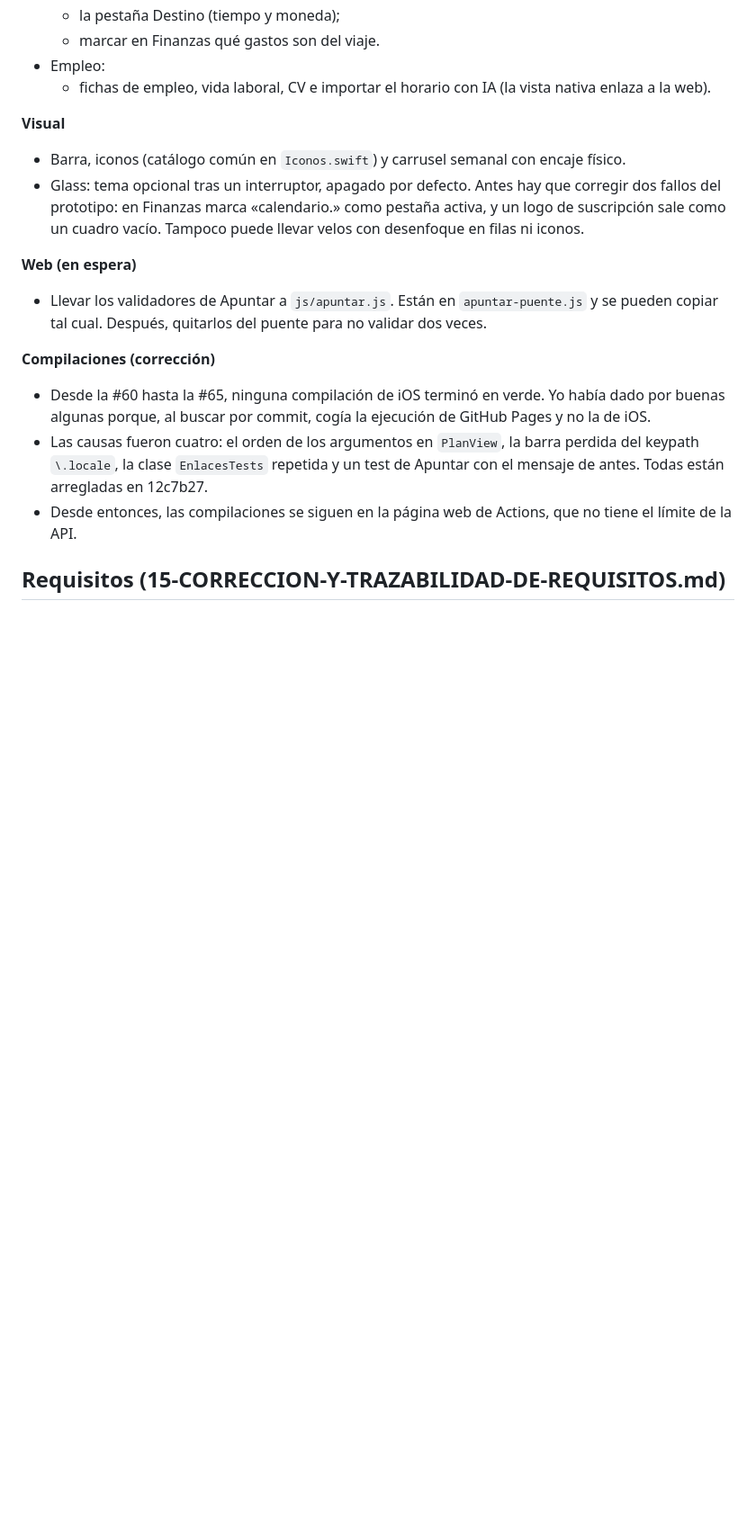
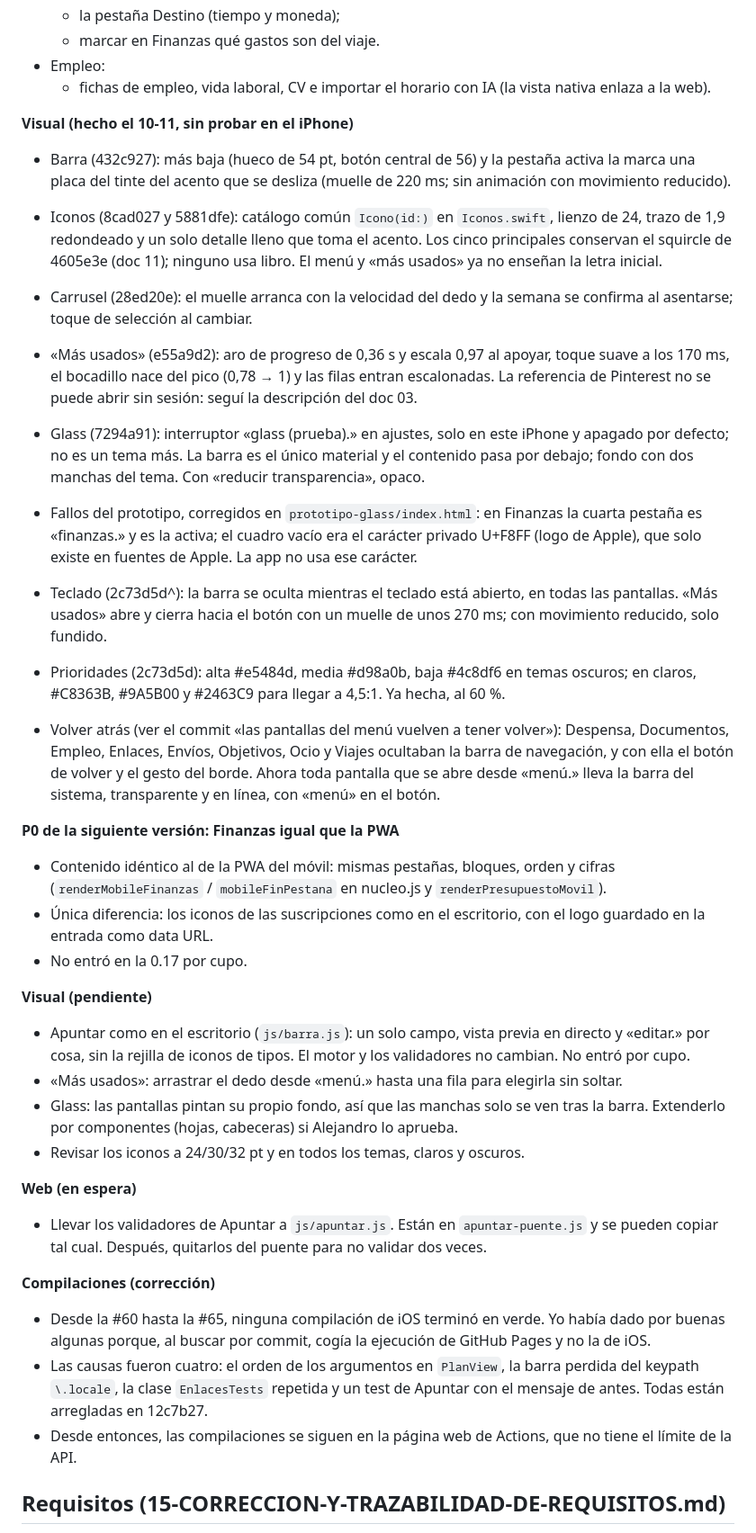
Before and after one commit to jaandrix/agenda, a Markdown page: ios/BitacoraApp/PLAN-0.17.md, the part around one of its changes. Shown at 90% size. Rendered like a GitHub page; blank space fills up the shorter version.

Commit message:
docs(ios): estado de la fase visual de la 0.17 y P0 de Finanzas para la siguiente
Co-Authored-By: Claude Opus 5.5 <noreply@anthropic.com>

```diff
--- a/ios/BitacoraApp/PLAN-0.17.md
+++ b/ios/BitacoraApp/PLAN-0.17.md
@@ -148,9 +148,29 @@ Un commit y una compilación de Actions por corte, con push a main.
 - Empleo:
   - fichas de empleo, vida laboral, CV e importar el horario con IA (la vista nativa enlaza a la web).
 
-**Visual**
-- Barra, iconos (catálogo común en `Iconos.swift`) y carrusel semanal con encaje físico.
-- Glass: tema opcional tras un interruptor, apagado por defecto. Antes hay que corregir dos fallos del prototipo: en Finanzas marca «calendario.» como pestaña activa, y un logo de suscripción sale como un cuadro vacío. Tampoco puede llevar velos con desenfoque en filas ni iconos.
+**Visual (hecho el 10-11, sin probar en el iPhone)**
+- Barra (432c927): más baja (hueco de 54 pt, botón central de 56) y la pestaña activa la marca una placa del tinte del acento que se desliza (muelle de 220 ms; sin animación con movimiento reducido).
+- Iconos (8cad027 y 5881dfe): catálogo común `Icono(id:)` en `Iconos.swift`, lienzo de 24, trazo de 1,9 redondeado y un solo detalle lleno que toma el acento. Los cinco principales conservan el squircle de 4605e3e (doc 11); ninguno usa libro. El menú y «más usados» ya no enseñan la letra inicial.
+- Carrusel (28ed20e): el muelle arranca con la velocidad del dedo y la semana se confirma al asentarse; toque de selección al cambiar.
+- «Más usados» (e55a9d2): aro de progreso de 0,36 s y escala 0,97 al apoyar, toque suave a los 170 ms, el bocadillo nace del pico (0,78 → 1) y las filas entran escalonadas. La referencia de Pinterest no se puede abrir sin sesión: seguí la descripción del doc 03.
+- Glass (7294a91): interruptor «glass (prueba).» en ajustes, solo en este iPhone y apagado por defecto; no es un tema más. La barra es el único material y el contenido pasa por debajo; fondo con dos manchas del tema. Con «reducir transparencia», opaco.
+- Fallos del prototipo, corregidos en `prototipo-glass/index.html`: en Finanzas la cuarta pestaña es «finanzas.» y es la activa; el cuadro vacío era el carácter privado U+F8FF (logo de Apple), que solo existe en fuentes de Apple. La app no usa ese carácter.
+
+- Teclado (2c73d5d^): la barra se oculta mientras el teclado está abierto, en todas las pantallas. «Más usados» abre y cierra hacia el botón con un muelle de unos 270 ms; con movimiento reducido, solo fundido.
+- Prioridades (2c73d5d): alta #e5484d, media #d98a0b, baja #4c8df6 en temas oscuros; en claros, #C8363B, #9A5B00 y #2463C9 para llegar a 4,5:1. Ya hecha, al 60 %.
+
+- Volver atrás (ver el commit «las pantallas del menú vuelven a tener volver»): Despensa, Documentos, Empleo, Enlaces, Envíos, Objetivos, Ocio y Viajes ocultaban la barra de navegación, y con ella el botón de volver y el gesto del borde. Ahora toda pantalla que se abre desde «menú.» lleva la barra del sistema, transparente y en línea, con «menú» en el botón.
+
+**P0 de la siguiente versión: Finanzas igual que la PWA**
+- Contenido idéntico al de la PWA del móvil: mismas pestañas, bloques, orden y cifras (`renderMobileFinanzas` / `mobileFinPestana` en nucleo.js y `renderPresupuestoMovil`).
+- Única diferencia: los iconos de las suscripciones como en el escritorio, con el logo guardado en la entrada como data URL.
+- No entró en la 0.17 por cupo.
+
+**Visual (pendiente)**
+- Apuntar como en el escritorio (`js/barra.js`): un solo campo, vista previa en directo y «editar.» por cosa, sin la rejilla de iconos de tipos. El motor y los validadores no cambian. No entró por cupo.
+- «Más usados»: arrastrar el dedo desde «menú.» hasta una fila para elegirla sin soltar.
+- Glass: las pantallas pintan su propio fondo, así que las manchas solo se ven tras la barra. Extenderlo por componentes (hojas, cabeceras) si Alejandro lo aprueba.
+- Revisar los iconos a 24/30/32 pt y en todos los temas, claros y oscuros.
 
 **Web (en espera)**
 - Llevar los validadores de Apuntar a `js/apuntar.js`. Están en `apuntar-puente.js` y se pueden copiar tal cual. Después, quitarlos del puente para no validar dos veces.
```
Also changed, not shown: other parts of ios/BitacoraApp/PLAN-0.17.md (+6 -3 lines).
